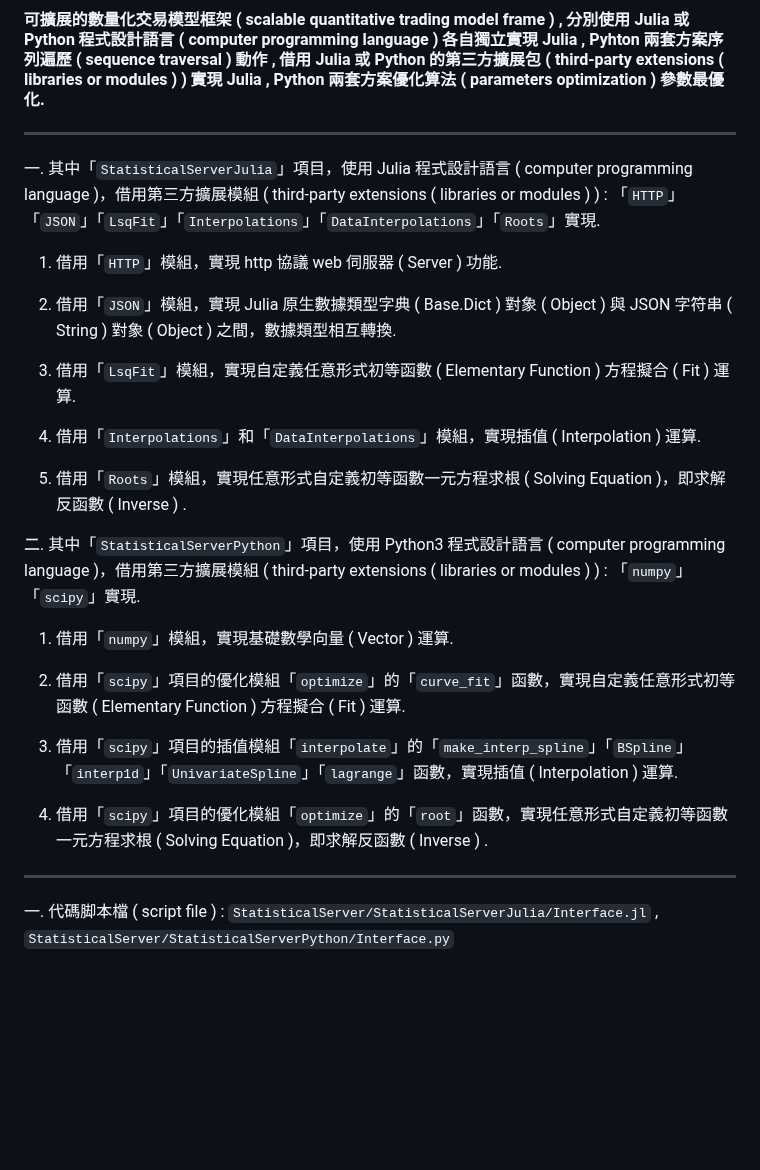
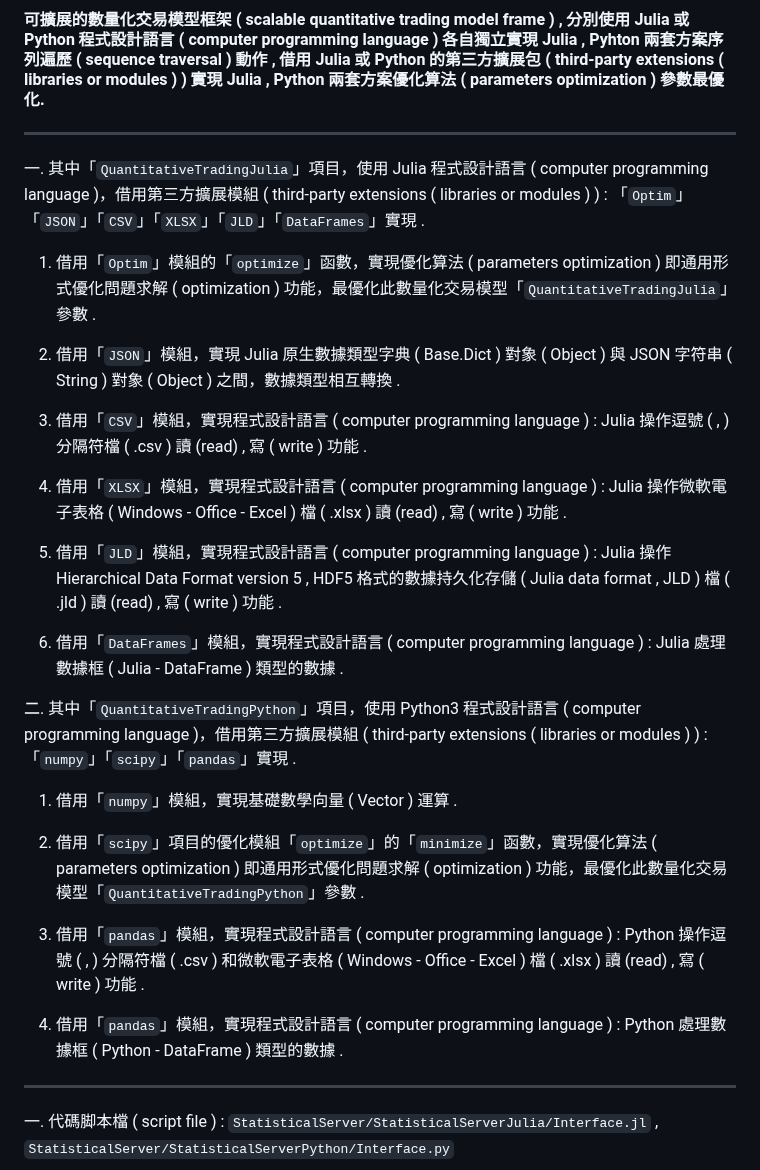
Before and after one commit to Orca023/QuantitativeTrading, a Markdown page: README.md, the part around the change. Rendered like a GitHub page; blank space fills up the shorter version.

```diff
--- a/README.md
+++ b/README.md
@@ -6,27 +6,29 @@
 
 <p word-wrap: break-word; word-break: break-all; overflow-x: hidden; overflow-x: hidden;></p>
 
-一. 其中「`StatisticalServerJulia`」項目，使用 Julia 程式設計語言 ( computer programming language )，借用第三方擴展模組 ( third-party extensions ( libraries or modules ) ) : 「`HTTP`」「`JSON`」「`LsqFit`」「`Interpolations`」「`DataInterpolations`」「`Roots`」實現.
+一. 其中「`QuantitativeTradingJulia`」項目，使用 Julia 程式設計語言 ( computer programming language )，借用第三方擴展模組 ( third-party extensions ( libraries or modules ) ) : 「`Optim`」「`JSON`」「`CSV`」「`XLSX`」「`JLD`」「`DataFrames`」實現 .
 
-1. 借用「`HTTP`」模組，實現 http 協議 web 伺服器 ( Server ) 功能.
+1. 借用「`Optim`」模組的「`optimize`」函數，實現優化算法 ( parameters optimization ) 即通用形式優化問題求解 ( optimization ) 功能，最優化此數量化交易模型「`QuantitativeTradingJulia`」參數 .
 
-2. 借用「`JSON`」模組，實現 Julia 原生數據類型字典 ( Base.Dict ) 對象 ( Object ) 與 JSON 字符串 ( String ) 對象 ( Object ) 之間，數據類型相互轉換.
+2. 借用「`JSON`」模組，實現 Julia 原生數據類型字典 ( Base.Dict ) 對象 ( Object ) 與 JSON 字符串 ( String ) 對象 ( Object ) 之間，數據類型相互轉換 .
 
-3. 借用「`LsqFit`」模組，實現自定義任意形式初等函數 ( Elementary Function ) 方程擬合 ( Fit ) 運算.
+3. 借用「`CSV`」模組，實現程式設計語言 ( computer programming language ) : Julia 操作逗號 ( , ) 分隔符檔 ( .csv ) 讀 (read) , 寫 ( write ) 功能 .
 
-4. 借用「`Interpolations`」和「`DataInterpolations`」模組，實現插值 ( Interpolation ) 運算.
+4. 借用「`XLSX`」模組，實現程式設計語言 ( computer programming language ) : Julia 操作微軟電子表格 ( Windows - Office - Excel ) 檔 ( .xlsx ) 讀 (read) , 寫 ( write ) 功能 .
 
-5. 借用「`Roots`」模組，實現任意形式自定義初等函數一元方程求根 ( Solving Equation )，即求解反函數 ( Inverse ) .
+5. 借用「`JLD`」模組，實現程式設計語言 ( computer programming language ) : Julia 操作 Hierarchical Data Format version 5 , HDF5 格式的數據持久化存儲 ( Julia data format , JLD ) 檔 ( .jld ) 讀 (read) , 寫 ( write ) 功能 .
 
-二. 其中「`StatisticalServerPython`」項目，使用 Python3 程式設計語言 ( computer programming language )，借用第三方擴展模組 ( third-party extensions ( libraries or modules ) ) : 「`numpy`」「`scipy`」實現.
+6. 借用「`DataFrames`」模組，實現程式設計語言 ( computer programming language ) : Julia 處理數據框 ( Julia - DataFrame ) 類型的數據 .
 
-1. 借用「`numpy`」模組，實現基礎數學向量 ( Vector ) 運算.
+二. 其中「`QuantitativeTradingPython`」項目，使用 Python3 程式設計語言 ( computer programming language )，借用第三方擴展模組 ( third-party extensions ( libraries or modules ) ) : 「`numpy`」「`scipy`」「`pandas`」實現 .
 
-2. 借用「`scipy`」項目的優化模組「`optimize`」的「`curve_fit`」函數，實現自定義任意形式初等函數 ( Elementary Function ) 方程擬合 ( Fit ) 運算.
+1. 借用「`numpy`」模組，實現基礎數學向量 ( Vector ) 運算 .
 
-3. 借用「`scipy`」項目的插值模組「`interpolate`」的「`make_interp_spline`」「`BSpline`」「`interp1d`」「`UnivariateSpline`」「`lagrange`」函數，實現插值 ( Interpolation ) 運算.
+2. 借用「`scipy`」項目的優化模組「`optimize`」的「`minimize`」函數，實現優化算法 ( parameters optimization ) 即通用形式優化問題求解 ( optimization ) 功能，最優化此數量化交易模型「`QuantitativeTradingPython`」參數 .
 
-4. 借用「`scipy`」項目的優化模組「`optimize`」的「`root`」函數，實現任意形式自定義初等函數一元方程求根 ( Solving Equation )，即求解反函數 ( Inverse ) .
+3. 借用「`pandas`」模組，實現程式設計語言 ( computer programming language ) : Python 操作逗號 ( , ) 分隔符檔 ( .csv ) 和微軟電子表格 ( Windows - Office - Excel ) 檔 ( .xlsx ) 讀 (read) , 寫 ( write ) 功能 .
+
+4. 借用「`pandas`」模組，實現程式設計語言 ( computer programming language ) : Python 處理數據框 ( Python - DataFrame ) 類型的數據 .
 
 ---
 
```
